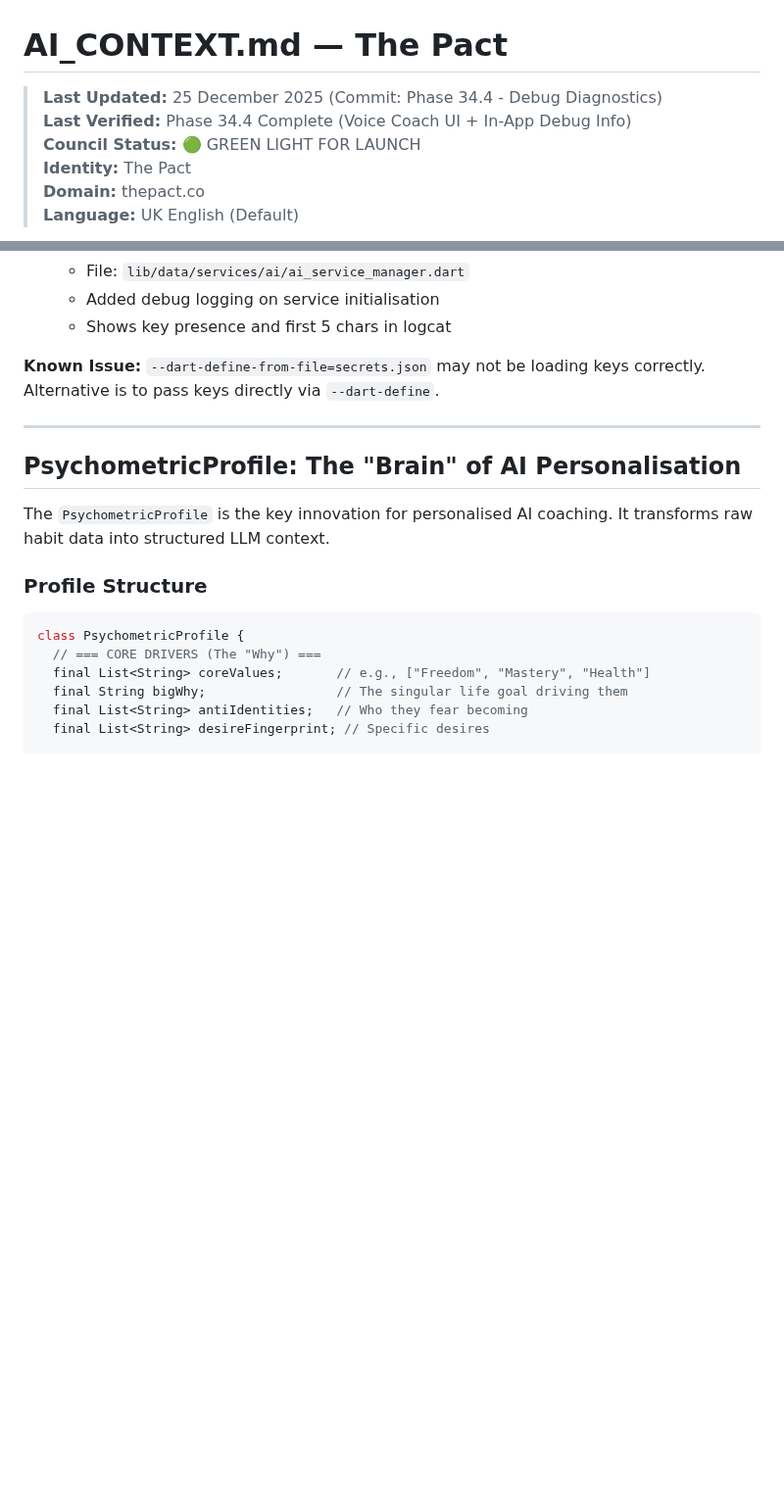
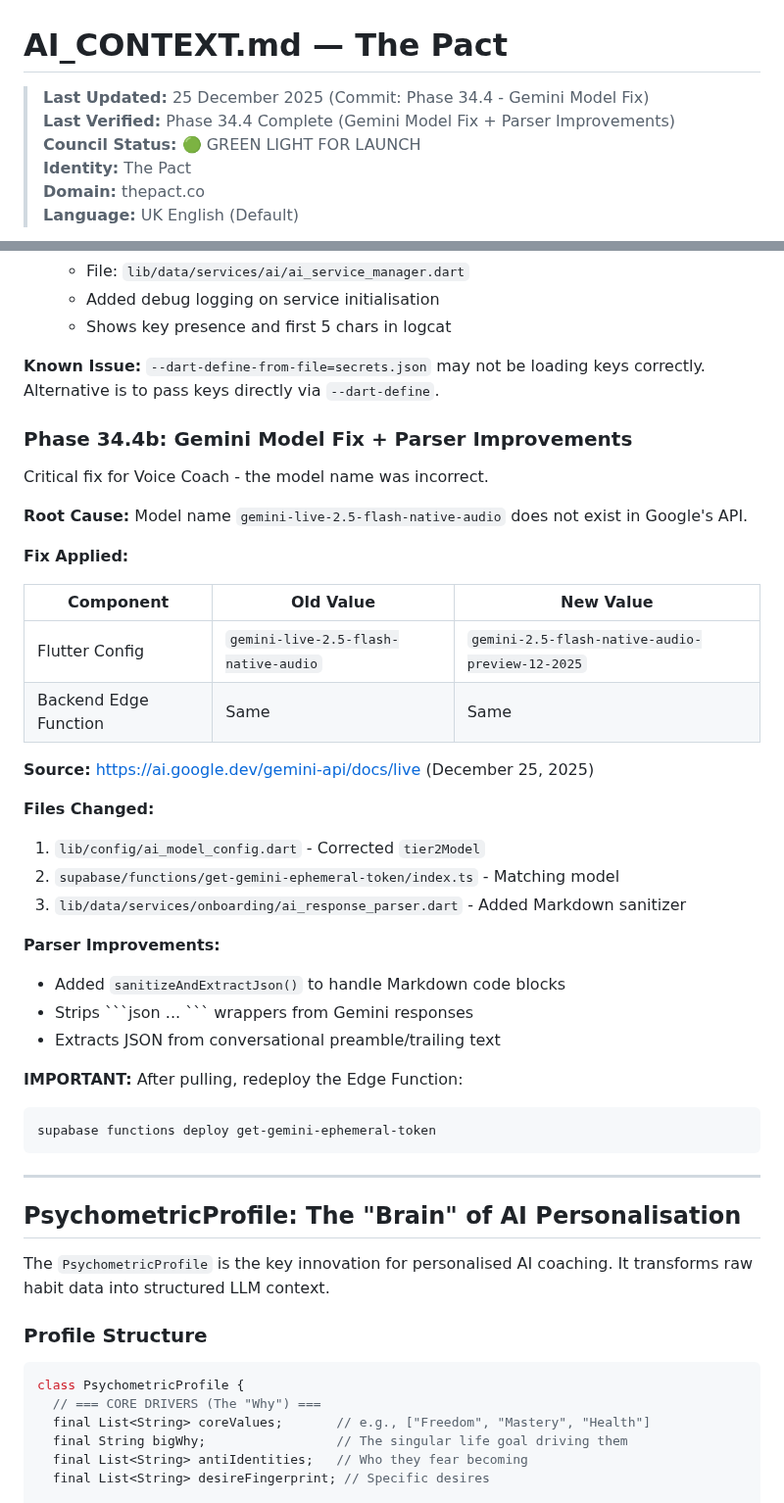
Before and after one commit to lenghurst/atomichabits, a Markdown page: AI_CONTEXT.md, 2 parts joined by grey strips. Shown at 98% size. Rendered like a GitHub page; blank space fills up the shorter version.

Commit message:
docs: Update core docs for Phase 34.4b - Gemini Model Fix
README.md:
- Updated Voice AI status to show correct model name
- Changed phase description to 'Gemini Model Fix'

AI_CONTEXT.md:
- Added Phase 34.4b section documenting model name fix
- Documented parser improvements (Markdown sanitizer)
- Added Edge Function redeploy reminder

ROADMAP.md:
- Added A12: Gemini model name fix (verified from docs)
- Added A13: AI response parser Markdown sanitizer

Model changed from 'gemini-live-2.5-flash-native-audio' to
'gemini-2.5-flash-native-audio-preview-12-2025'

````diff
--- a/AI_CONTEXT.md
+++ b/AI_CONTEXT.md
@@ -1,7 +1,7 @@
 # AI_CONTEXT.md — The Pact
 
-> **Last Updated:** 25 December 2025 (Commit: Phase 34.4 - Debug Diagnostics)
-> **Last Verified:** Phase 34.4 Complete (Voice Coach UI + In-App Debug Info)
+> **Last Updated:** 25 December 2025 (Commit: Phase 34.4 - Gemini Model Fix)
+> **Last Verified:** Phase 34.4 Complete (Gemini Model Fix + Parser Improvements)
 > **Council Status:** 🟢 GREEN LIGHT FOR LAUNCH
 > **Identity:** The Pact
 > **Domain:** thepact.co
@@ -211,6 +211,36 @@ Added in-app debug diagnostics to help diagnose API key loading issues on device
    - Shows key presence and first 5 chars in logcat
 
 **Known Issue:** `--dart-define-from-file=secrets.json` may not be loading keys correctly. Alternative is to pass keys directly via `--dart-define`.
+
+### Phase 34.4b: Gemini Model Fix + Parser Improvements
+
+Critical fix for Voice Coach - the model name was incorrect.
+
+**Root Cause:** Model name `gemini-live-2.5-flash-native-audio` does not exist in Google's API.
+
+**Fix Applied:**
+
+| Component | Old Value | New Value |
+|-----------|-----------|----------|
+| Flutter Config | `gemini-live-2.5-flash-native-audio` | `gemini-2.5-flash-native-audio-preview-12-2025` |
+| Backend Edge Function | Same | Same |
+
+**Source:** https://ai.google.dev/gemini-api/docs/live (December 25, 2025)
+
+**Files Changed:**
+1. `lib/config/ai_model_config.dart` - Corrected `tier2Model`
+2. `supabase/functions/get-gemini-ephemeral-token/index.ts` - Matching model
+3. `lib/data/services/onboarding/ai_response_parser.dart` - Added Markdown sanitizer
+
+**Parser Improvements:**
+- Added `sanitizeAndExtractJson()` to handle Markdown code blocks
+- Strips \`\`\`json ... \`\`\` wrappers from Gemini responses
+- Extracts JSON from conversational preamble/trailing text
+
+**IMPORTANT:** After pulling, redeploy the Edge Function:
+```bash
+supabase functions deploy get-gemini-ephemeral-token
+```
 
 ---
 
````
Also changed, not shown: README.md (+4 -4 lines), ROADMAP.md (+4 -2 lines).
